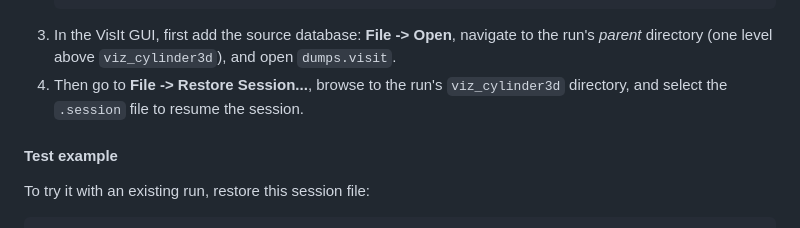
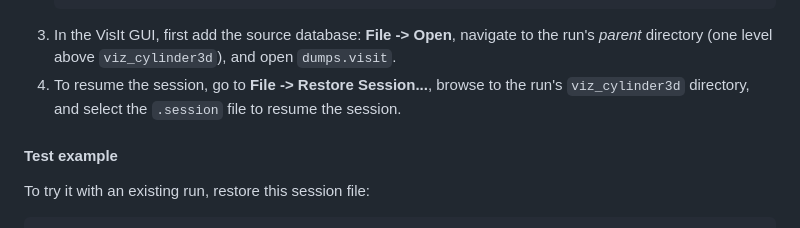
Before and after one commit to Eleven7825/3dRotatingCylinder, a Markdown page: README.md, the part around the change. Rendered like a GitHub page.

Commit message:
docs: reword step 4 as resuming the session via File -> Restore Session

````diff
--- a/README.md
+++ b/README.md
@@ -121,7 +121,7 @@ Open `viz_cylinder3d/` in [VisIt](https://visit-dav.github.io/visit-website/):
    /scratch/sc7825/software/visit/bin/visit
    ```
 3. In the VisIt GUI, first add the source database: **File -> Open**, navigate to the run's *parent* directory (one level above `viz_cylinder3d`), and open `dumps.visit`.
-4. Then go to **File -> Restore Session...**, browse to the run's `viz_cylinder3d` directory, and select the `.session` file to resume the session.
+4. To resume the session, go to **File -> Restore Session...**, browse to the run's `viz_cylinder3d` directory, and select the `.session` file to resume the session.
 
 #### Test example
 
````
